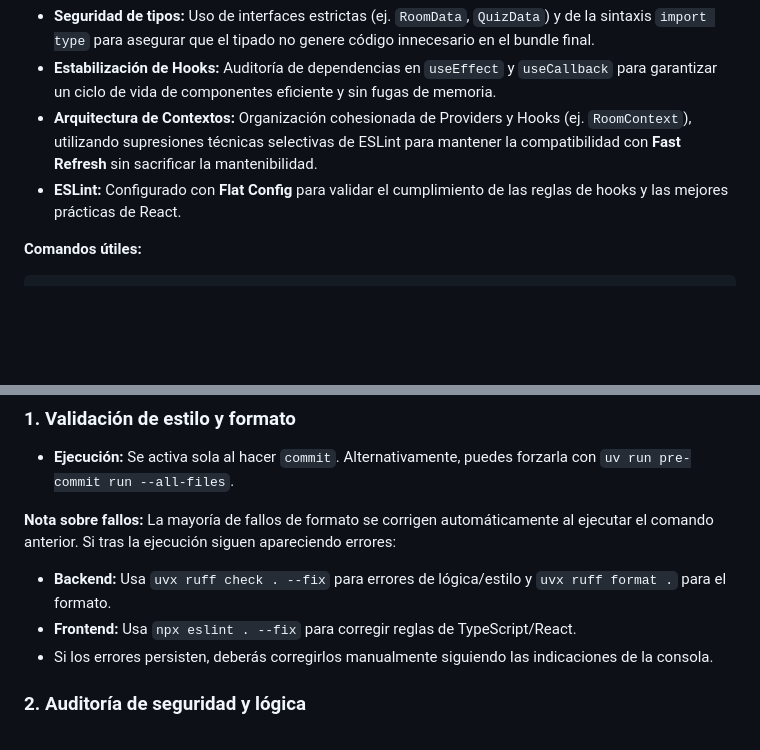
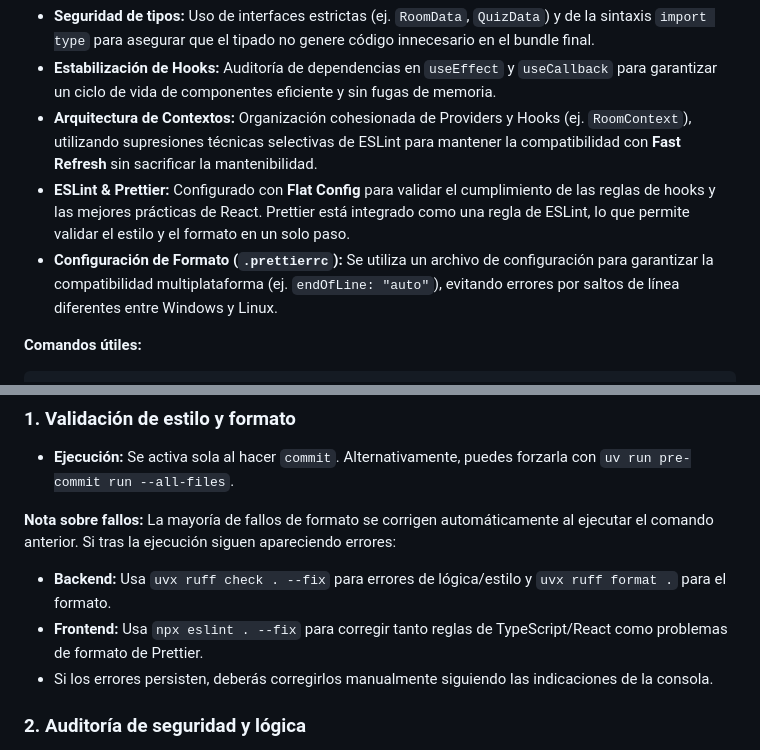
Before and after one commit to frangago71/quizzie-TFG, a Markdown page: docs/calidad_del_código.md, 2 parts joined by grey strips. Drawn GitHub-style; blank space fills up the shorter version.

Commit message:
docs: update docs with prettier configuration and sonar in ubuntu

````diff
--- a/docs/calidad_del_código.md
+++ b/docs/calidad_del_código.md
@@ -25,7 +25,8 @@ Se ha puesto especial foco en la **eliminación de tipos `any`** y en la robuste
 - **Seguridad de tipos:** Uso de interfaces estrictas (ej. `RoomData`, `QuizData`) y de la sintaxis `import type` para asegurar que el tipado no genere código innecesario en el bundle final.
 - **Estabilización de Hooks:** Auditoría de dependencias en `useEffect` y `useCallback` para garantizar un ciclo de vida de componentes eficiente y sin fugas de memoria.
 - **Arquitectura de Contextos:** Organización cohesionada de Providers y Hooks (ej. `RoomContext`), utilizando supresiones técnicas selectivas de ESLint para mantener la compatibilidad con **Fast Refresh** sin sacrificar la mantenibilidad.
-- **ESLint:** Configurado con **Flat Config** para validar el cumplimiento de las reglas de hooks y las mejores prácticas de React.
+- **ESLint & Prettier:** Configurado con **Flat Config** para validar el cumplimiento de las reglas de hooks y las mejores prácticas de React. Prettier está integrado como una regla de ESLint, lo que permite validar el estilo y el formato en un solo paso.
+- **Configuración de Formato (`.prettierrc`):** Se utiliza un archivo de configuración para garantizar la compatibilidad multiplataforma (ej. `endOfLine: "auto"`), evitando errores por saltos de línea diferentes entre Windows y Linux.
 
 **Comandos útiles:**
 ```bash
@@ -105,7 +106,7 @@ Para garantizar la estabilidad de la rama principal, se han implementado reglas
 
 **Nota sobre fallos:** La mayoría de fallos de formato se corrigen automáticamente al ejecutar el comando anterior. Si tras la ejecución siguen apareciendo errores:
 - **Backend:** Usa `uvx ruff check . --fix` para errores de lógica/estilo y `uvx ruff format .` para el formato.
-- **Frontend:** Usa `npx eslint . --fix` para corregir reglas de TypeScript/React.
+- **Frontend:** Usa `npx eslint . --fix` para corregir tanto reglas de TypeScript/React como problemas de formato de Prettier.
 - Si los errores persisten, deberás corregirlos manualmente siguiendo las indicaciones de la consola.
 
 
````
Also changed, not shown: docs/especificación_ci_cd.md (+1 -1 lines).
